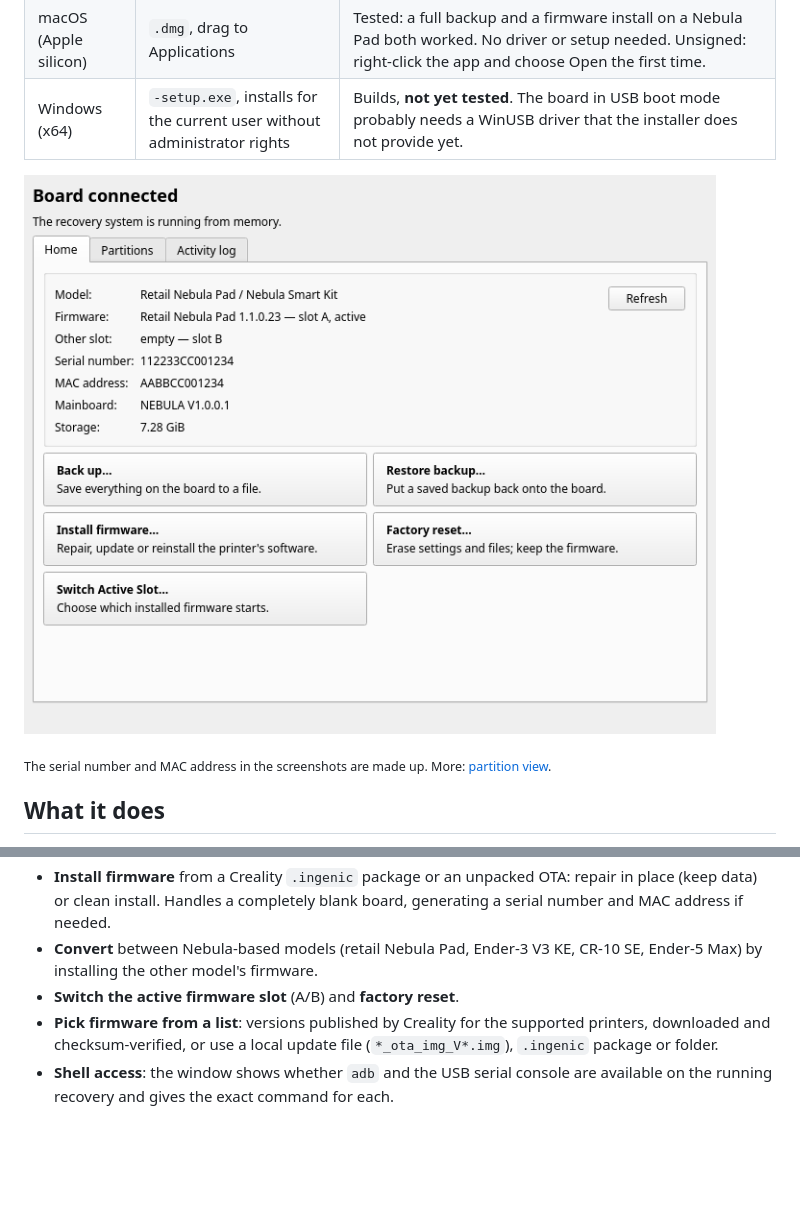
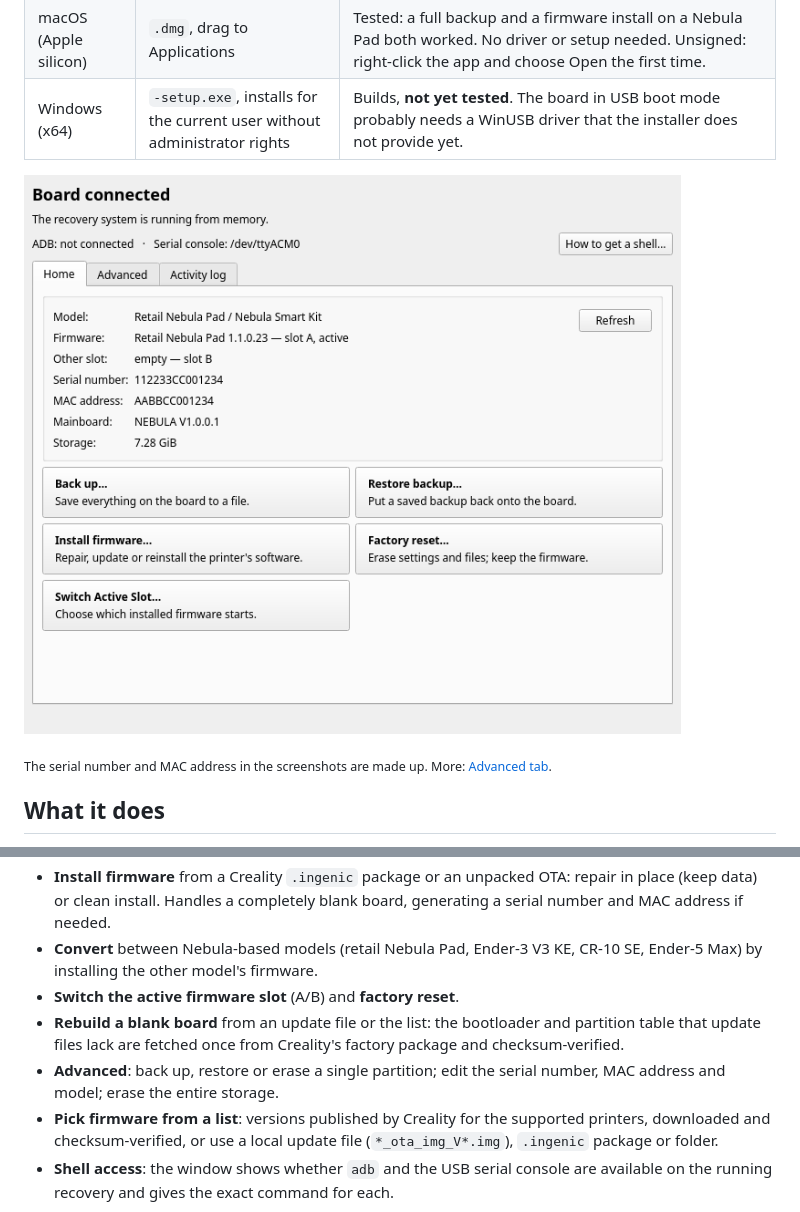
Before and after one commit to destinal/nocry, a Markdown page: README.md, 2 parts joined by grey strips. GitHub-like rendering; pictures changed too: docs/screenshots/home.png; blank space fills up the shorter version.

```diff
--- a/README.md
+++ b/README.md
@@ -16,7 +16,7 @@ Get the latest pre-release from the [releases page](https://github.com/destinal/
 
 ![The nocry window: board details and the main actions](docs/screenshots/home.png)
 
-<sub>The serial number and MAC address in the screenshots are made up. More: [partition view](docs/screenshots/partitions.png).</sub>
+<sub>The serial number and MAC address in the screenshots are made up. More: [Advanced tab](docs/screenshots/advanced.png).</sub>
 
 ## What it does
 
@@ -27,6 +27,8 @@ Get the latest pre-release from the [releases page](https://github.com/destinal/
 - **Install firmware** from a Creality `.ingenic` package or an unpacked OTA: repair in place (keep data) or clean install. Handles a completely blank board, generating a serial number and MAC address if needed.
 - **Convert** between Nebula-based models (retail Nebula Pad, Ender-3 V3 KE, CR-10 SE, Ender-5 Max) by installing the other model's firmware.
 - **Switch the active firmware slot** (A/B) and **factory reset**.
+- **Rebuild a blank board** from an update file or the list: the bootloader and partition table that update files lack are fetched once from Creality's factory package and checksum-verified.
+- **Advanced**: back up, restore or erase a single partition; edit the serial number, MAC address and model; erase the entire storage.
 - **Pick firmware from a list**: versions published by Creality for the supported printers, downloaded and checksum-verified, or use a local update file (`*_ota_img_V*.img`), `.ingenic` package or folder.
 - **Shell access**: the window shows whether `adb` and the USB serial console are available on the running recovery and gives the exact command for each.
 
```
Also changed, not shown: gui/README.md (+11 -0 lines), docs/screenshots/advanced.png (added), docs/screenshots/partitions.png (deleted), 5 other files.
